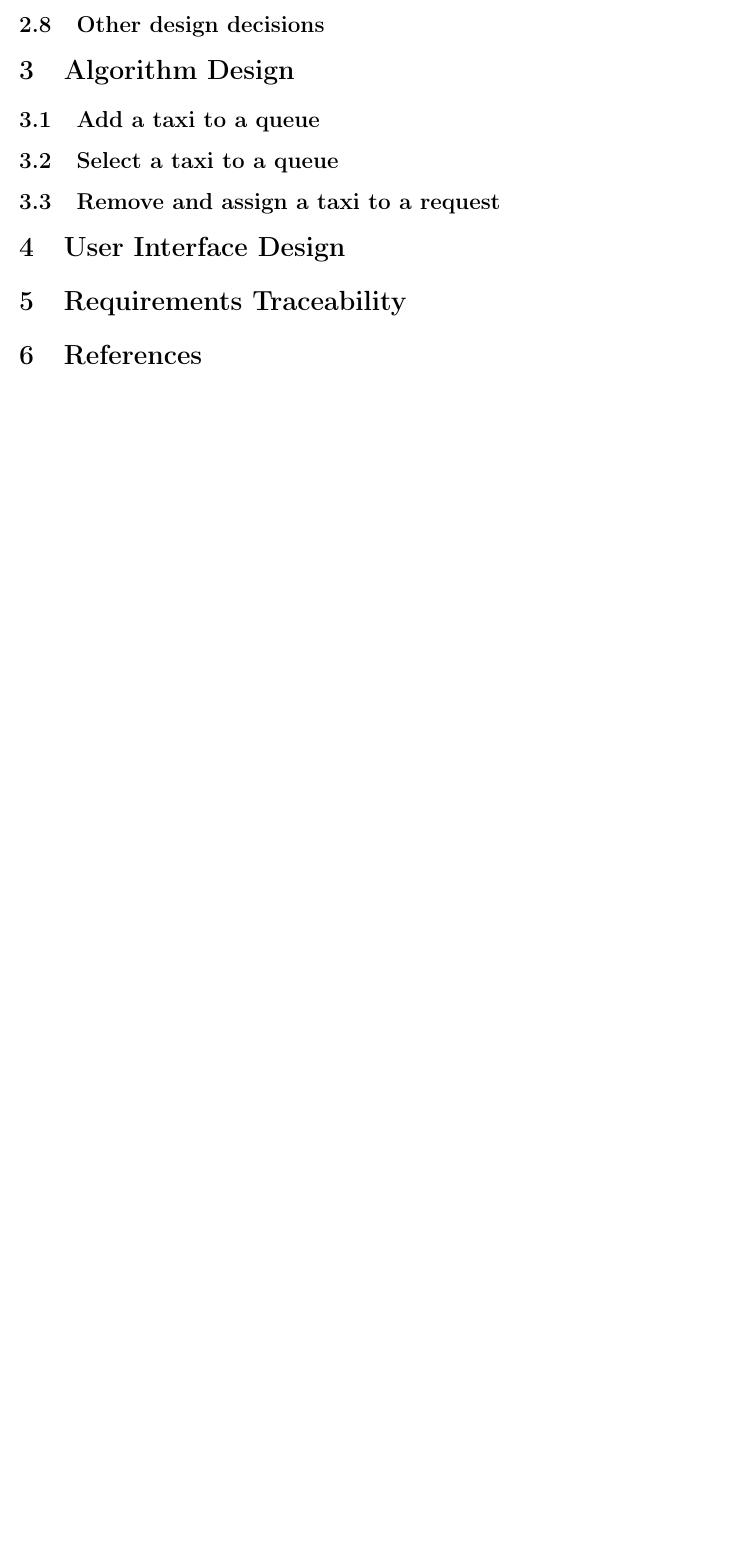
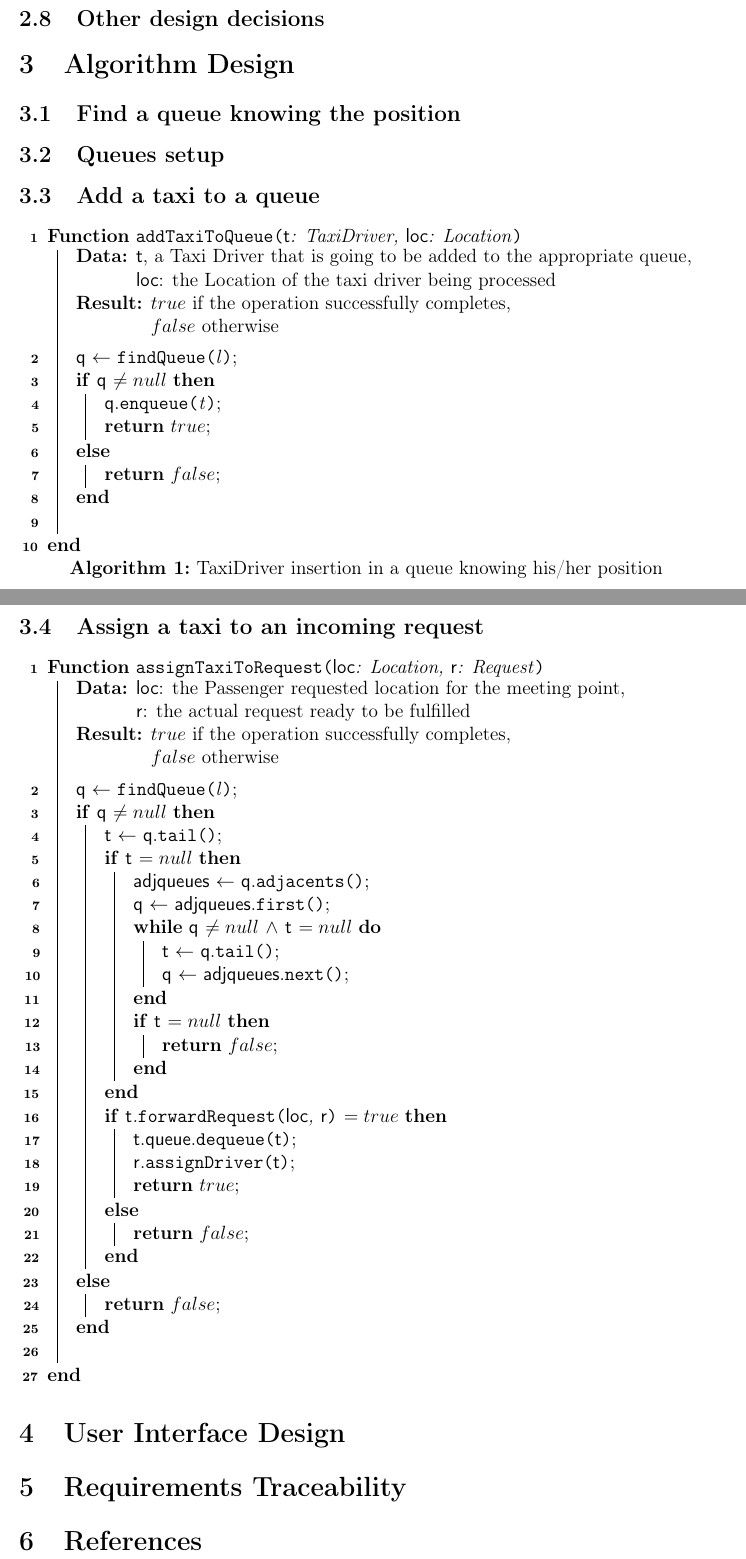
Before and after one commit to ImperiumMaximus/Cab2Dot0, a LaTeX document (Sources/DD/DD.tex, which reads Sources/DD/algo_design.tex): part of page 5 of 5 before the commit and two parts of pages 6 and 7 of 7 after it, the two joined at a grey line, cut so that both start at the same text, the shorter picture padded with empty space. Compiled offline with pdfLaTeX.

Commit message:
Some algorithms implemented

```diff
--- a/Sources/DD/DD.tex
+++ b/Sources/DD/DD.tex
@@ -12,6 +12,7 @@
 \usepackage{pdflscape}
 \usepackage{listings}
 \usepackage[T1]{fontenc}
+\usepackage[linesnumbered]{algorithm2e}
 
 \geometry{margin=1in}
 \setcounter{secnumdepth}{5}
--- a/Sources/DD/algo_design.tex
+++ b/Sources/DD/algo_design.tex
@@ -1,4 +1,74 @@
 \section{Algorithm Design}
+\subsection{Find a queue knowing the position}
+\subsection{Queues setup}
 \subsection{Add a taxi to a queue}
-\subsection{Select a taxi to a queue}
-\subsection{Remove and assign a taxi to a request}
+\begin{algorithm}[H]
+	\SetKwData{queue}{q}
+	\SetKwData{driver}{t}
+	\SetKwData{location}{loc}
+	\SetKwFunction{addtaxi}{addTaxiToQueue}
+	\SetKwFunction{findqueue}{findQueue}
+	\SetKwFunction{enqueue}{enqueue}
+	\SetKwProg{myfun}{Function}{}{end}
+	\myfun{\addtaxi{\driver: TaxiDriver, \location: Location}}{
+		\KwData{\driver, a Taxi Driver that is going to be added to the appropriate queue,\newline\location: the Location of the taxi driver being processed}
+		\KwResult{$true$ if the operation successfully completes,\newline$false$ otherwise}
+		\BlankLine
+		\queue $\leftarrow$ \findqueue{l}\;
+		\eIf{\queue $\neq null$}{
+			\queue.\enqueue{t}\;
+			\KwRet{$true$}\;
+		}{
+			\KwRet{$false$}\;
+		}\
+	}
+	\caption{TaxiDriver insertion in a queue knowing his/her position}
+\end{algorithm}
+\subsection{Assign a taxi to an incoming request}
+\begin{algorithm}[H]
+	\SetKwData{queue}{q}
+	\SetKwData{adjqueues}{adjqueues}
+	\SetKwData{request}{r}
+	\SetKwData{driver}{t}
+	\SetKwData{location}{loc}
+	\SetKwData{driverQueue}{queue}
+	\SetKwFunction{assign}{assignTaxiToRequest}
+	\SetKwFunction{findqueue}{findQueue}
+	\SetKwFunction{tail}{tail}
+	\SetKwFunction{dequeue}{dequeue}
+	\SetKwFunction{adjacent}{adjacents}
+	\SetKwFunction{first}{first}
+	\SetKwFunction{next}{next}
+	\SetKwFunction{fwdReq}{forwardRequest}
+	\SetKwFunction{assignToReq}{assignDriver}
+	\SetKwProg{myfun}{Function}{}{end}
+	\myfun{\assign{\location: Location, \request: Request}} {
+		\KwData{\location: the Passenger requested location for the meeting point,\newline\request: the actual request ready to be fulfilled}
+		\KwResult{$true$ if the operation successfully completes,\newline$false$ otherwise}
+		\BlankLine
+		\queue $\leftarrow$ \findqueue{l}\;
+		\eIf{\queue $\neq null$}{
+			\driver $\leftarrow$ \queue.\tail{}\;
+			\If{\driver $= null$}{
+					\adjqueues $\leftarrow$ \queue.\adjacent{}\;
+					\queue $\leftarrow$ \adjqueues.\first{}\;
+					\While{\queue $\neq null\ \land$ \driver $= null$} {
+						\driver $\leftarrow$ \queue.\tail{}\;
+						\queue $\leftarrow$ \adjqueues.\next{}\;
+					}
+					\If{\driver $= null$}{
+						\KwRet{$false$}\;
+					}
+			}
+			\eIf{\driver.\fwdReq{\location, \request} $= true$}{
+				\driver.\driverQueue.\dequeue{\driver}\;
+				\request.\assignToReq{\driver}\;
+				\KwRet{$true$}\;
+			}{
+				\KwRet{$false$}\;
+		}
+		}{
+			\KwRet{$false$};
+		}\
+	}
+\end{algorithm}
```
Also changed, not shown: Sources/DD/arch_design.tex (+1 -0 lines).
